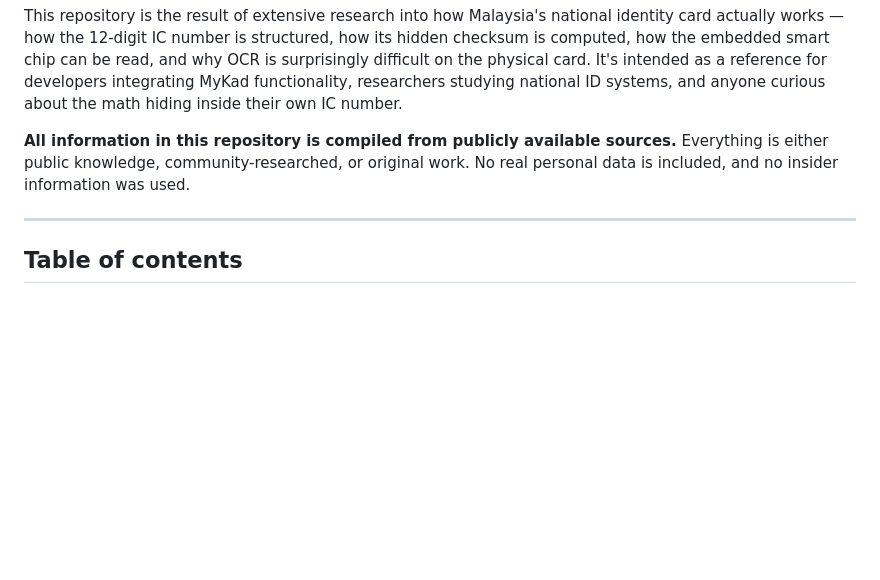
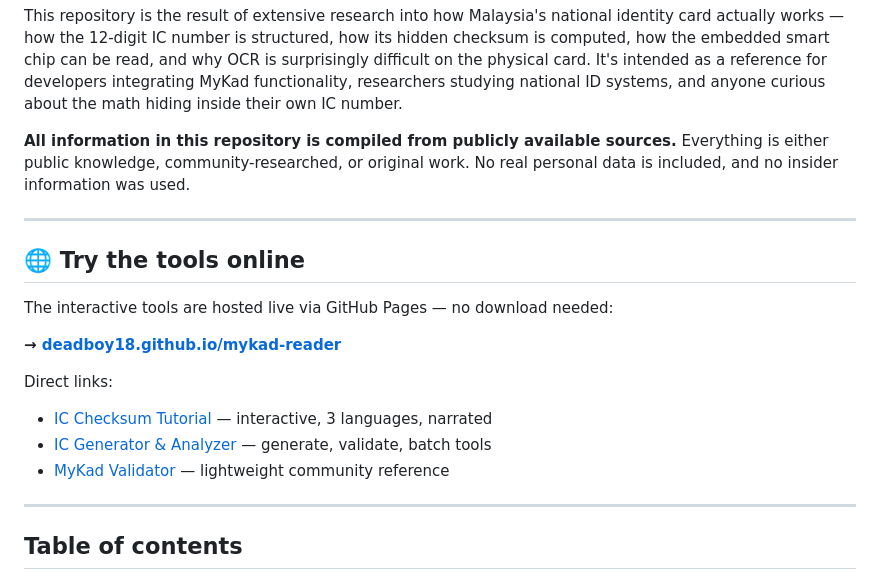
Before and after one commit to deadboy18/mykad-reader, a Markdown page: README.md, the part around the change. Rendered like a GitHub page; blank space fills up the shorter version.

Commit message:
Add online tools section to README
Added section for online tools with direct links.

```diff
--- a/README.md
+++ b/README.md
@@ -5,6 +5,19 @@
 This repository is the result of extensive research into how Malaysia's national identity card actually works — how the 12-digit IC number is structured, how its hidden checksum is computed, how the embedded smart chip can be read, and why OCR is surprisingly difficult on the physical card. It's intended as a reference for developers integrating MyKad functionality, researchers studying national ID systems, and anyone curious about the math hiding inside their own IC number.
 
 **All information in this repository is compiled from publicly available sources.** Everything is either public knowledge, community-researched, or original work. No real personal data is included, and no insider information was used.
+
+---
+
+## 🌐 Try the tools online
+
+The interactive tools are hosted live via GitHub Pages — no download needed:
+
+**→ [deadboy18.github.io/mykad-reader](https://deadboy18.github.io/mykad-reader/)**
+
+Direct links:
+- [IC Checksum Tutorial](https://deadboy18.github.io/mykad-reader/ic-checksum-tutorial.html) — interactive, 3 languages, narrated
+- [IC Generator & Analyzer](https://deadboy18.github.io/mykad-reader/12digits_identifier_system.html) — generate, validate, batch tools
+- [MyKad Validator](https://deadboy18.github.io/mykad-reader/mykad-validator.html) — lightweight community reference
 
 ---
 
```
